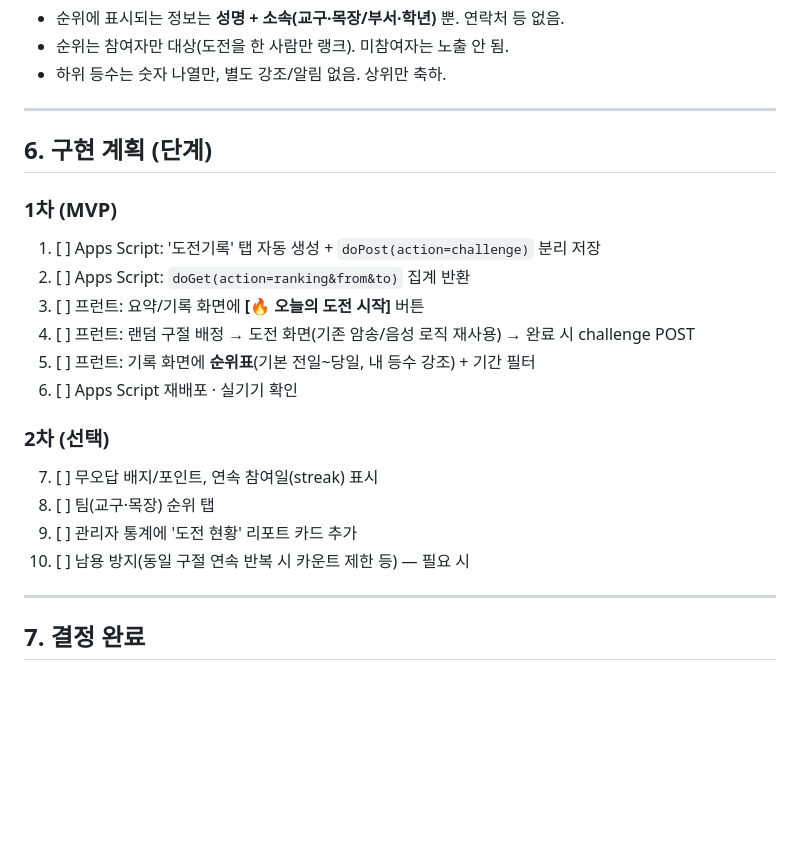
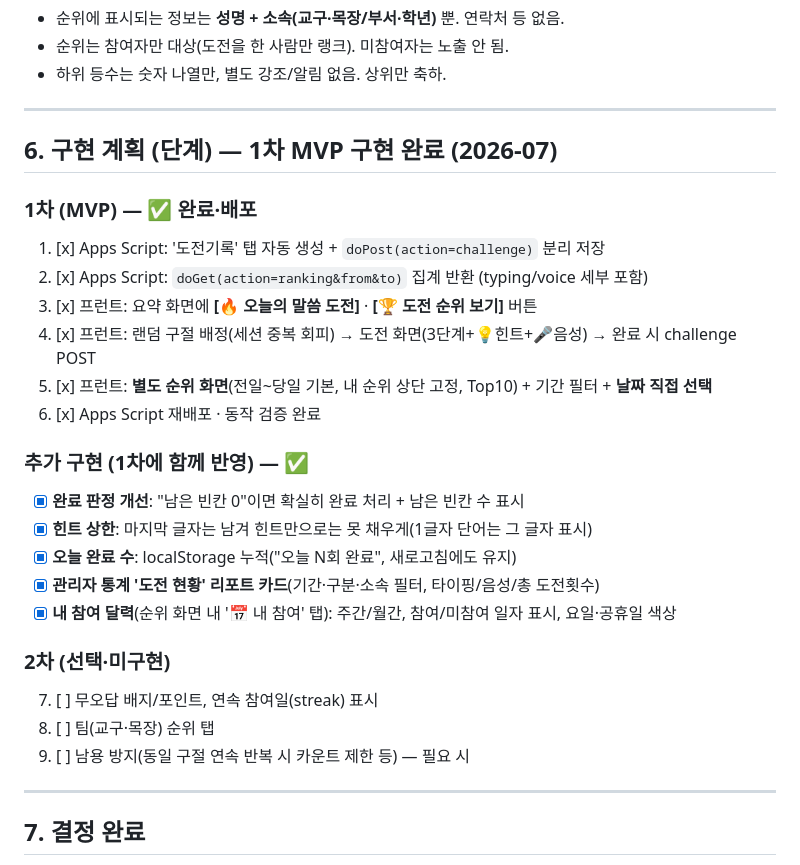
Before and after one commit to sewoongkim1/bible-memorize-church-app, a Markdown page: plan_challenge_v1.md, the part around the change. Rendered like a GitHub page; blank space fills up the shorter version.

Commit message:
챌린지 기획서 갱신: 1차 MVP+추가기능 구현 완료 반영
Co-Authored-By: Claude Opus 4.8 (1M context) <noreply@anthropic.com>

```diff
--- a/plan_challenge_v1.md
+++ b/plan_challenge_v1.md
@@ -104,21 +104,27 @@
 
 ---
 
-## 6. 구현 계획 (단계)
+## 6. 구현 계획 (단계) — **1차 MVP 구현 완료 (2026-07)**
 
-### 1차 (MVP)
-1. [ ] Apps Script: '도전기록' 탭 자동 생성 + `doPost(action=challenge)` 분리 저장
-2. [ ] Apps Script: `doGet(action=ranking&from&to)` 집계 반환
-3. [ ] 프런트: 요약/기록 화면에 **[🔥 오늘의 도전 시작]** 버튼
-4. [ ] 프런트: 랜덤 구절 배정 → 도전 화면(기존 암송/음성 로직 재사용) → 완료 시 challenge POST
-5. [ ] 프런트: 기록 화면에 **순위표**(기본 전일~당일, 내 등수 강조) + 기간 필터
-6. [ ] Apps Script 재배포 · 실기기 확인
+### 1차 (MVP) — ✅ 완료·배포
+1. [x] Apps Script: '도전기록' 탭 자동 생성 + `doPost(action=challenge)` 분리 저장
+2. [x] Apps Script: `doGet(action=ranking&from&to)` 집계 반환 (typing/voice 세부 포함)
+3. [x] 프런트: 요약 화면에 **[🔥 오늘의 말씀 도전]** · **[🏆 도전 순위 보기]** 버튼
+4. [x] 프런트: 랜덤 구절 배정(세션 중복 회피) → 도전 화면(3단계+💡힌트+🎤음성) → 완료 시 challenge POST
+5. [x] 프런트: **별도 순위 화면**(전일~당일 기본, 내 순위 상단 고정, Top10) + 기간 필터 + **날짜 직접 선택**
+6. [x] Apps Script 재배포 · 동작 검증 완료
 
-### 2차 (선택)
+### 추가 구현 (1차에 함께 반영) — ✅
+- [x] **완료 판정 개선**: "남은 빈칸 0"이면 확실히 완료 처리 + 남은 빈칸 수 표시
+- [x] **힌트 상한**: 마지막 글자는 남겨 힌트만으로는 못 채우게(1글자 단어는 그 글자 표시)
+- [x] **오늘 완료 수**: localStorage 누적("오늘 N회 완료", 새로고침에도 유지)
+- [x] **관리자 통계 '도전 현황' 리포트 카드**(기간·구분·소속 필터, 타이핑/음성/총 도전횟수)
+- [x] **내 참여 달력**(순위 화면 내 '📅 내 참여' 탭): 주간/월간, 참여/미참여 일자 표시, 요일·공휴일 색상
+
+### 2차 (선택·미구현)
 7. [ ] 무오답 배지/포인트, 연속 참여일(streak) 표시
 8. [ ] 팀(교구·목장) 순위 탭
-9. [ ] 관리자 통계에 '도전 현황' 리포트 카드 추가
-10. [ ] 남용 방지(동일 구절 연속 반복 시 카운트 제한 등) — 필요 시
+9. [ ] 남용 방지(동일 구절 연속 반복 시 카운트 제한 등) — 필요 시
 
 ---
 
```
